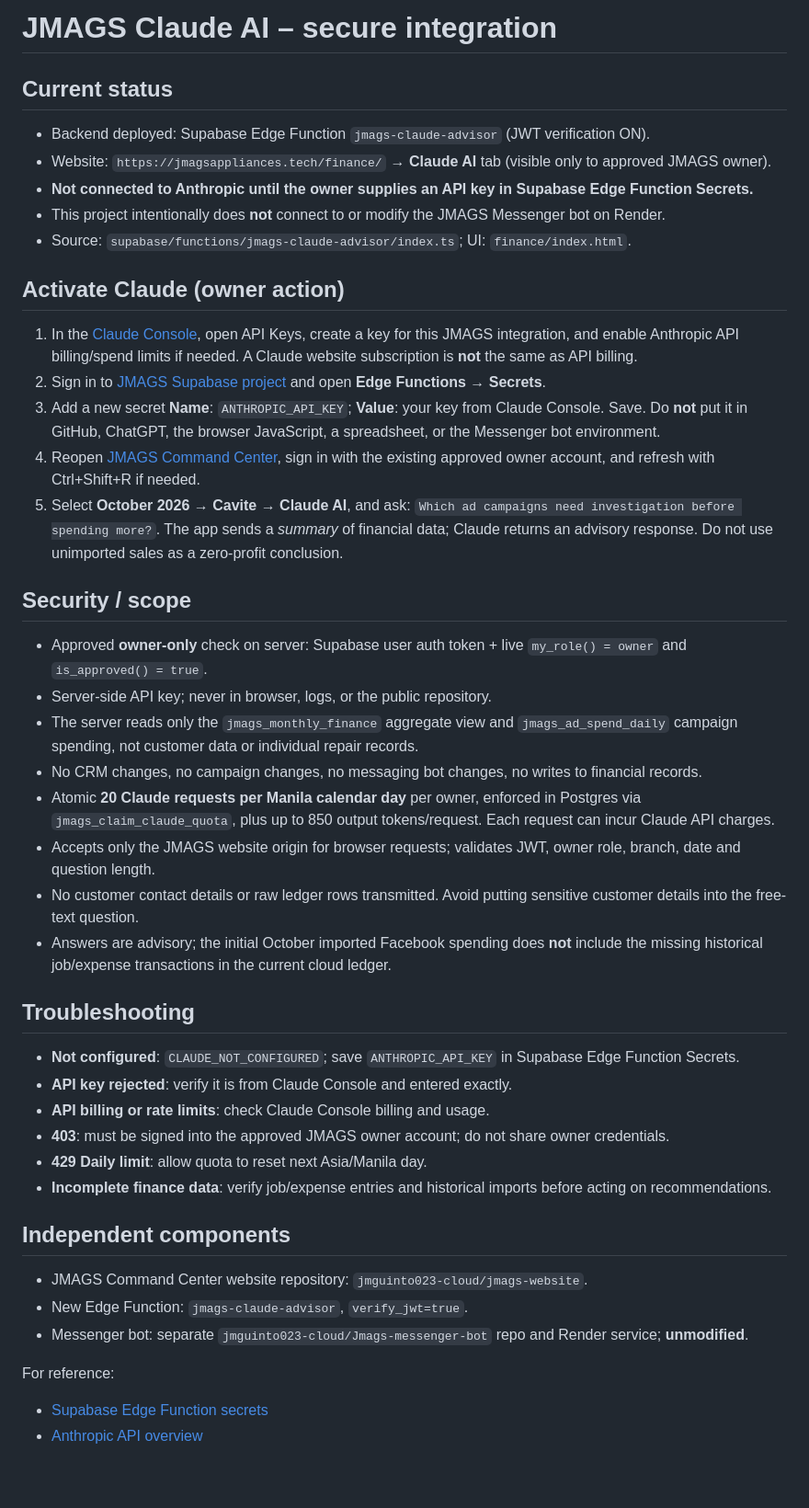
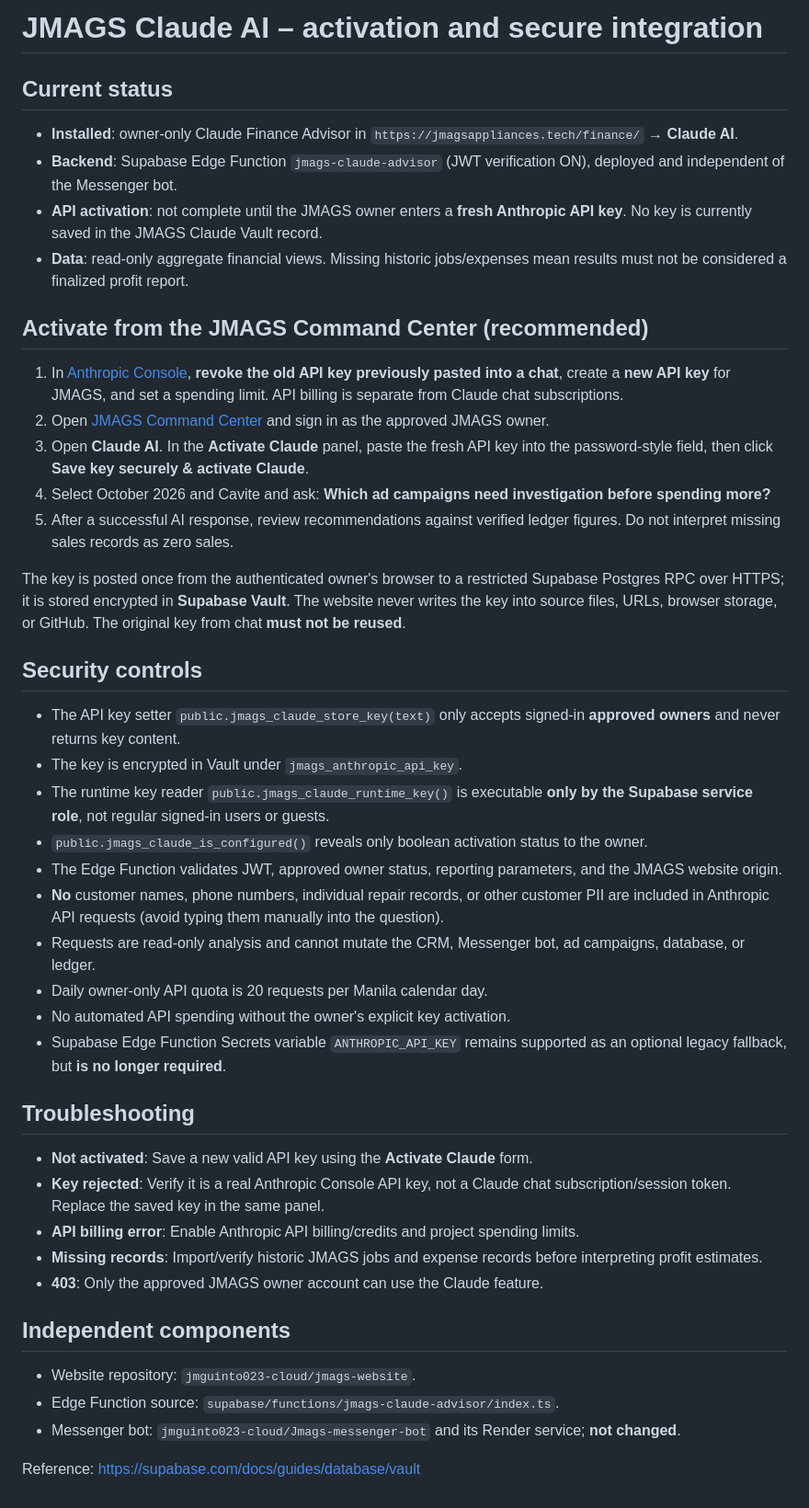
Before and after one commit to jmguinto023-cloud/jmags-website, a Markdown page: finance/CLAUDE_SETUP.md, the part around the change. Shown at 92% size. Drawn GitHub-style.

Commit message:
Update Claude activation guide for encrypted Supabase Vault onboarding from owner dashboard

```diff
--- a/finance/CLAUDE_SETUP.md
+++ b/finance/CLAUDE_SETUP.md
@@ -1,43 +1,47 @@
-# JMAGS Claude AI – secure integration
+# JMAGS Claude AI – activation and secure integration
 
 ## Current status
-- Backend deployed: Supabase Edge Function `jmags-claude-advisor` (JWT verification ON).
-- Website: `https://jmagsappliances.tech/finance/` → **Claude AI** tab (visible only to approved JMAGS owner).
-- **Not connected to Anthropic until the owner supplies an API key in Supabase Edge Function Secrets.**
-- This project intentionally does **not** connect to or modify the JMAGS Messenger bot on Render.
-- Source: `supabase/functions/jmags-claude-advisor/index.ts`; UI: `finance/index.html`.
 
-## Activate Claude (owner action)
+- **Installed**: owner-only Claude Finance Advisor in `https://jmagsappliances.tech/finance/` → **Claude AI**.
+- **Backend**: Supabase Edge Function `jmags-claude-advisor` (JWT verification ON), deployed and independent of the Messenger bot.
+- **API activation**: not complete until the JMAGS owner enters a **fresh Anthropic API key**. No key is currently saved in the JMAGS Claude Vault record.
+- **Data**: read-only aggregate financial views. Missing historic jobs/expenses mean results must not be considered a finalized profit report.
 
-1. In the [Claude Console](https://console.anthropic.com/), open API Keys, create a key for this JMAGS integration, and enable Anthropic API billing/spend limits if needed. A Claude website subscription is **not** the same as API billing.
-2. Sign in to [JMAGS Supabase project](https://supabase.com/dashboard/project/fhjarnogglakehaztbbj/functions) and open **Edge Functions → Secrets**.
-3. Add a new secret **Name**: `ANTHROPIC_API_KEY`; **Value**: your key from Claude Console. Save. Do **not** put it in GitHub, ChatGPT, the browser JavaScript, a spreadsheet, or the Messenger bot environment.
-4. Reopen [JMAGS Command Center](https://jmagsappliances.tech/finance/), sign in with the existing approved owner account, and refresh with Ctrl+Shift+R if needed.
-5. Select **October 2026 → Cavite → Claude AI**, and ask: `Which ad campaigns need investigation before spending more?`. The app sends a *summary* of financial data; Claude returns an advisory response. Do not use unimported sales as a zero-profit conclusion.
+## Activate from the JMAGS Command Center (recommended)
 
-## Security / scope
-- Approved **owner-only** check on server: Supabase user auth token + live `my_role() = owner` and `is_approved() = true`.
-- Server-side API key; never in browser, logs, or the public repository.
-- The server reads only the `jmags_monthly_finance` aggregate view and `jmags_ad_spend_daily` campaign spending, not customer data or individual repair records.
-- No CRM changes, no campaign changes, no messaging bot changes, no writes to financial records.
-- Atomic **20 Claude requests per Manila calendar day** per owner, enforced in Postgres via `jmags_claim_claude_quota`, plus up to 850 output tokens/request. Each request can incur Claude API charges.
-- Accepts only the JMAGS website origin for browser requests; validates JWT, owner role, branch, date and question length.
-- No customer contact details or raw ledger rows transmitted. Avoid putting sensitive customer details into the free-text question.
-- Answers are advisory; the initial October imported Facebook spending does **not** include the missing historical job/expense transactions in the current cloud ledger.
+1. In [Anthropic Console](https://console.anthropic.com/settings/keys), **revoke the old API key previously pasted into a chat**, create a **new API key** for JMAGS, and set a spending limit. API billing is separate from Claude chat subscriptions.
+2. Open [JMAGS Command Center](https://jmagsappliances.tech/finance/) and sign in as the approved JMAGS owner.
+3. Open **Claude AI**. In the **Activate Claude** panel, paste the fresh API key into the password-style field, then click **Save key securely & activate Claude**.
+4. Select October 2026 and Cavite and ask: **Which ad campaigns need investigation before spending more?**
+5. After a successful AI response, review recommendations against verified ledger figures. Do not interpret missing sales records as zero sales.
+
+The key is posted once from the authenticated owner's browser to a restricted Supabase Postgres RPC over HTTPS; it is stored encrypted in **Supabase Vault**. The website never writes the key into source files, URLs, browser storage, or GitHub. The original key from chat **must not be reused**.
+
+## Security controls
+
+- The API key setter `public.jmags_claude_store_key(text)` only accepts signed-in **approved owners** and never returns key content.
+- The key is encrypted in Vault under `jmags_anthropic_api_key`.
+- The runtime key reader `public.jmags_claude_runtime_key()` is executable **only by the Supabase service role**, not regular signed-in users or guests.
+- `public.jmags_claude_is_configured()` reveals only boolean activation status to the owner.
+- The Edge Function validates JWT, approved owner status, reporting parameters, and the JMAGS website origin.
+- **No** customer names, phone numbers, individual repair records, or other customer PII are included in Anthropic API requests (avoid typing them manually into the question).
+- Requests are read-only analysis and cannot mutate the CRM, Messenger bot, ad campaigns, database, or ledger.
+- Daily owner-only API quota is 20 requests per Manila calendar day.
+- No automated API spending without the owner's explicit key activation.
+- Supabase Edge Function Secrets variable `ANTHROPIC_API_KEY` remains supported as an optional legacy fallback, but **is no longer required**.
 
 ## Troubleshooting
-- **Not configured**: `CLAUDE_NOT_CONFIGURED`; save `ANTHROPIC_API_KEY` in Supabase Edge Function Secrets.
-- **API key rejected**: verify it is from Claude Console and entered exactly.
-- **API billing or rate limits**: check Claude Console billing and usage.
-- **403**: must be signed into the approved JMAGS owner account; do not share owner credentials.
-- **429 Daily limit**: allow quota to reset next Asia/Manila day.
-- **Incomplete finance data**: verify job/expense entries and historical imports before acting on recommendations.
+
+- **Not activated**: Save a new valid API key using the **Activate Claude** form.
+- **Key rejected**: Verify it is a real Anthropic Console API key, not a Claude chat subscription/session token. Replace the saved key in the same panel.
+- **API billing error**: Enable Anthropic API billing/credits and project spending limits.
+- **Missing records**: Import/verify historic JMAGS jobs and expense records before interpreting profit estimates.
+- **403**: Only the approved JMAGS owner account can use the Claude feature.
 
 ## Independent components
-- JMAGS Command Center website repository: `jmguinto023-cloud/jmags-website`.
-- New Edge Function: `jmags-claude-advisor`, `verify_jwt=true`.
-- Messenger bot: separate `jmguinto023-cloud/Jmags-messenger-bot` repo and Render service; **unmodified**.
 
-For reference:
-- [Supabase Edge Function secrets](https://supabase.com/docs/guides/functions/secrets)
-- [Anthropic API overview](https://platform.claude.com/docs/en/api/overview)
+- Website repository: `jmguinto023-cloud/jmags-website`.
+- Edge Function source: `supabase/functions/jmags-claude-advisor/index.ts`.
+- Messenger bot: `jmguinto023-cloud/Jmags-messenger-bot` and its Render service; **not changed**.
+
+Reference: https://supabase.com/docs/guides/database/vault
```
